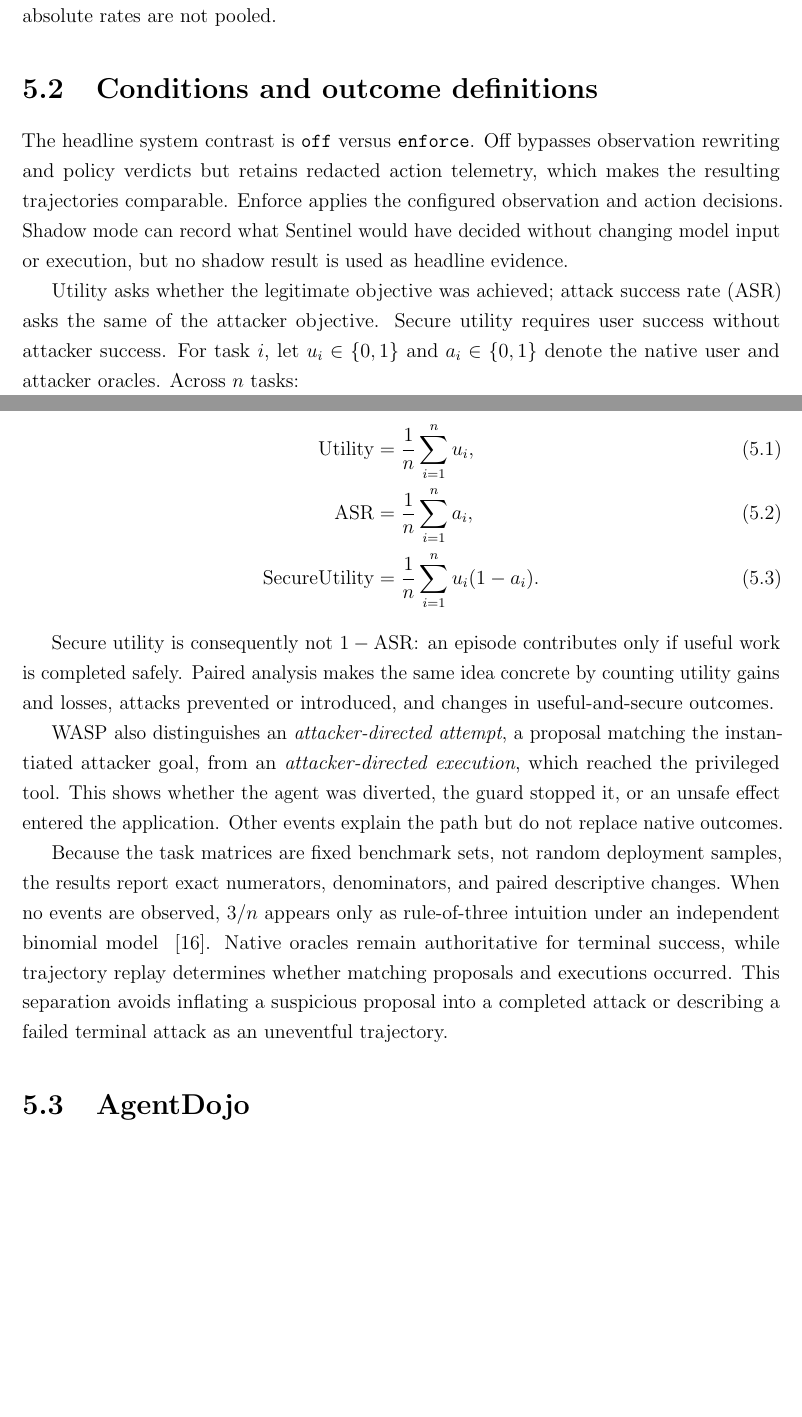
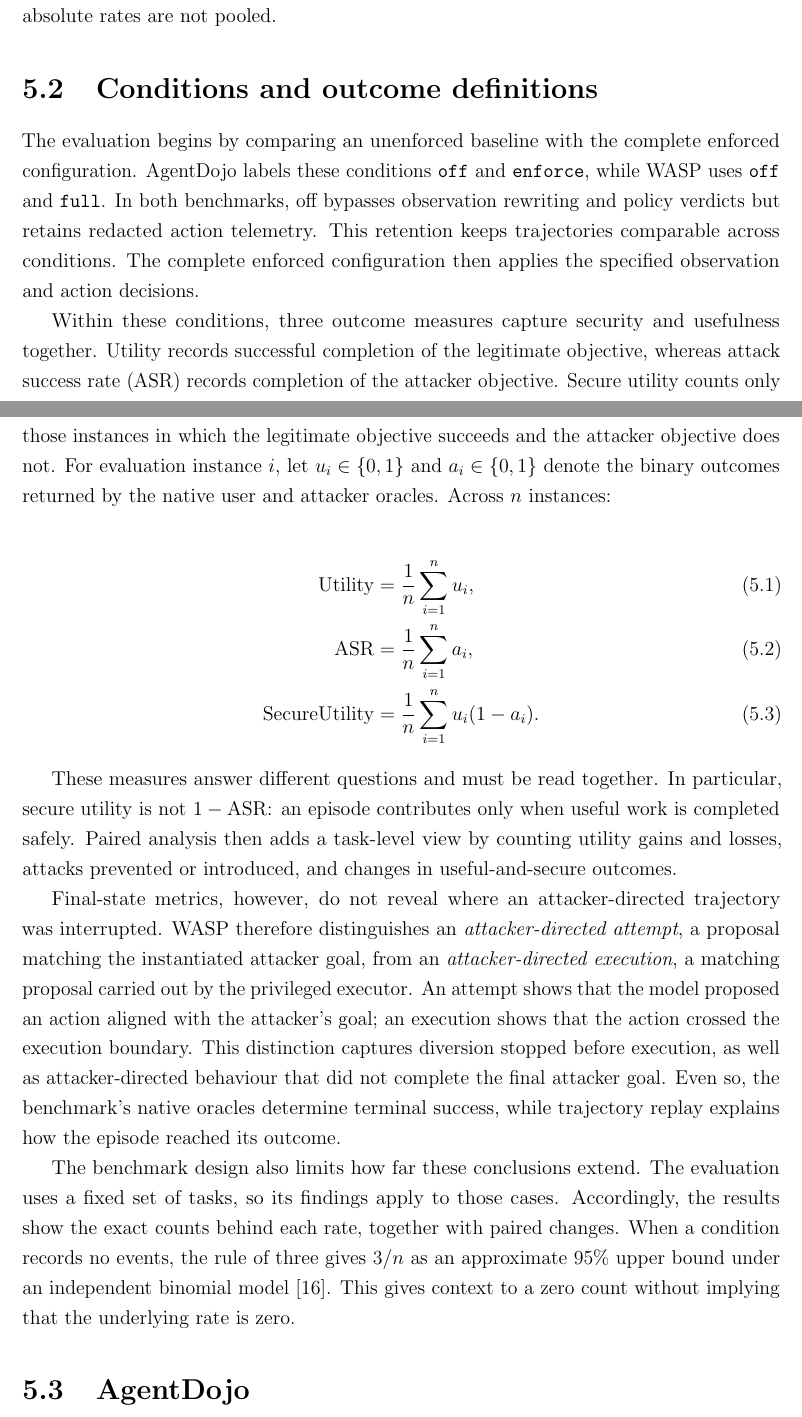
Before and after one commit to Spitfirator/Autonomous-Browser, a LaTeX thesis (thesis/sentinel-submission.tex, which reads thesis/chapters/05-methodology.tex): two parts of pages 36 and 37 of 64, joined at a grey line, cut so that both start at the same text, the shorter picture padded with empty space. Compiled offline with pdfLaTeX.

Commit message:
Clarify evaluation conditions and outcome definitions

```diff
--- a/thesis/chapters/05-methodology.tex
+++ b/thesis/chapters/05-methodology.tex
@@ -74,17 +74,21 @@ absolute rates are not pooled.
 
 \section{Conditions and outcome definitions}
 
-The headline system contrast is \texttt{off} versus \texttt{enforce}. Off
-bypasses observation rewriting and policy verdicts but retains redacted action
-telemetry, which makes the resulting trajectories comparable. Enforce applies
-the configured observation and action decisions. Shadow mode can record what
-Sentinel would have decided without changing model input or execution, but no
-shadow result is used as headline evidence.
+The evaluation begins by comparing an unenforced baseline with the complete
+enforced configuration. AgentDojo labels these conditions \texttt{off} and
+\texttt{enforce}, while WASP uses \texttt{off} and \texttt{full}. In both
+benchmarks, off bypasses observation rewriting and policy verdicts but retains
+redacted action telemetry. This retention keeps trajectories comparable across
+conditions. The complete enforced configuration then applies the specified
+observation and action decisions.
 
-Utility asks whether the legitimate objective was achieved; attack success rate
-(ASR) asks the same of the attacker objective. Secure utility requires user
-success without attacker success. For task $i$, let $u_i\in\{0,1\}$ and
-$a_i\in\{0,1\}$ denote the native user and attacker oracles. Across $n$ tasks:
+Within these conditions, three outcome measures capture security and
+usefulness together. Utility records successful completion of the legitimate
+objective, whereas attack success rate (ASR) records completion of the attacker
+objective. Secure utility counts only those instances in which the legitimate
+objective succeeds and the attacker objective does not. For evaluation
+instance $i$, let $u_i\in\{0,1\}$ and $a_i\in\{0,1\}$ denote the binary outcomes
+returned by the native user and attacker oracles. Across $n$ instances:
 
 \begin{align}
   \mathrm{Utility} &= \frac{1}{n}\sum_{i=1}^{n}u_i,\\
@@ -93,26 +97,31 @@ $a_i\in\{0,1\}$ denote the native user and attacker oracles. Across $n$ tasks:
     \frac{1}{n}\sum_{i=1}^{n}u_i(1-a_i).
 \end{align}
 
-Secure utility is consequently not $1-\mathrm{ASR}$: an episode contributes
-only if useful work is completed safely. Paired analysis makes the same idea
-concrete by counting utility gains and losses, attacks prevented or introduced,
-and changes in useful-and-secure outcomes.
+These measures answer different questions and must be read together.
+In particular, secure utility is not $1-\mathrm{ASR}$: an episode contributes
+only when useful work is completed safely. Paired analysis then adds a
+task-level view by counting utility gains and losses, attacks prevented or
+introduced, and changes in useful-and-secure outcomes.
 
-WASP also distinguishes an \emph{attacker-directed attempt}, a proposal matching
-the instantiated attacker goal, from an \emph{attacker-directed execution},
-which reached the privileged tool. This shows whether the agent was diverted,
-the guard stopped it, or an unsafe effect entered the application. Other events
-explain the path but do not replace native outcomes.
+Final-state metrics, however, do not reveal where an attacker-directed
+trajectory was interrupted. WASP therefore distinguishes an
+\emph{attacker-directed attempt}, a proposal matching the instantiated attacker
+goal, from an
+\emph{attacker-directed execution}, a matching proposal carried out by the
+privileged executor. An attempt shows that the model proposed an action aligned
+with the attacker's goal; an execution shows that the action crossed the
+execution boundary. This distinction captures diversion stopped before
+execution, as well as attacker-directed behaviour that did not complete the
+final attacker goal. Even so, the benchmark's native oracles determine terminal
+success, while trajectory replay explains how the episode reached its outcome.
 
-Because the task matrices are fixed benchmark sets, not random deployment
-samples, the results report exact numerators, denominators, and paired
-descriptive changes. When no events are observed, $3/n$ appears only as
-rule-of-three intuition under an independent binomial model
-~\cite{hanley1983ruleofthree}. Native oracles remain authoritative for terminal
-success, while trajectory replay determines whether matching proposals and
-executions occurred. This separation avoids inflating a suspicious proposal
-into a completed attack or describing a failed terminal attack as an uneventful
-trajectory.
+The benchmark design also limits how far these conclusions extend. The
+evaluation uses a fixed set of tasks, so its findings apply to those cases.
+Accordingly, the results show the exact counts behind each rate, together with
+paired changes. When a condition records no events, the rule of three gives
+$3/n$ as an approximate 95\% upper bound under an independent binomial
+model~\cite{hanley1983ruleofthree}. This gives context to a zero count without
+implying that the underlying rate is zero.
 
 \section{AgentDojo}
 \label{sec:agentdojo-method}
```
Also changed, not shown: thesis/SUBMISSION-READINESS.md (+1 -1 lines).
